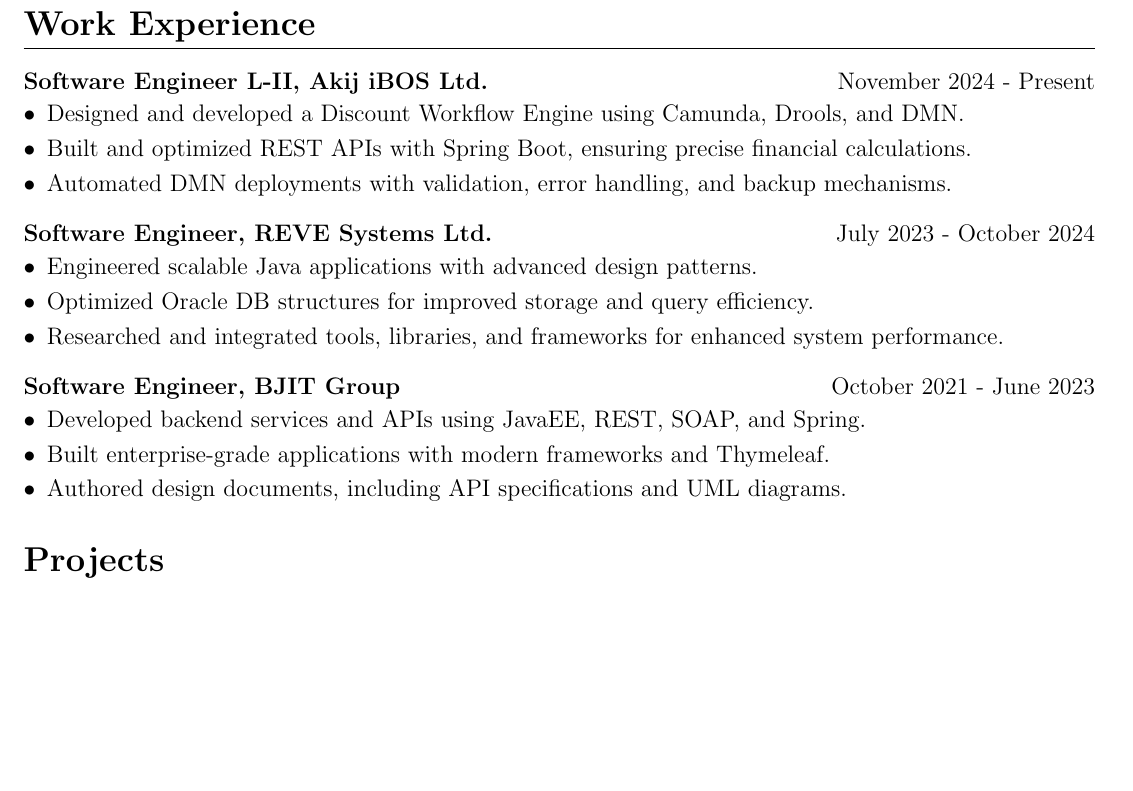
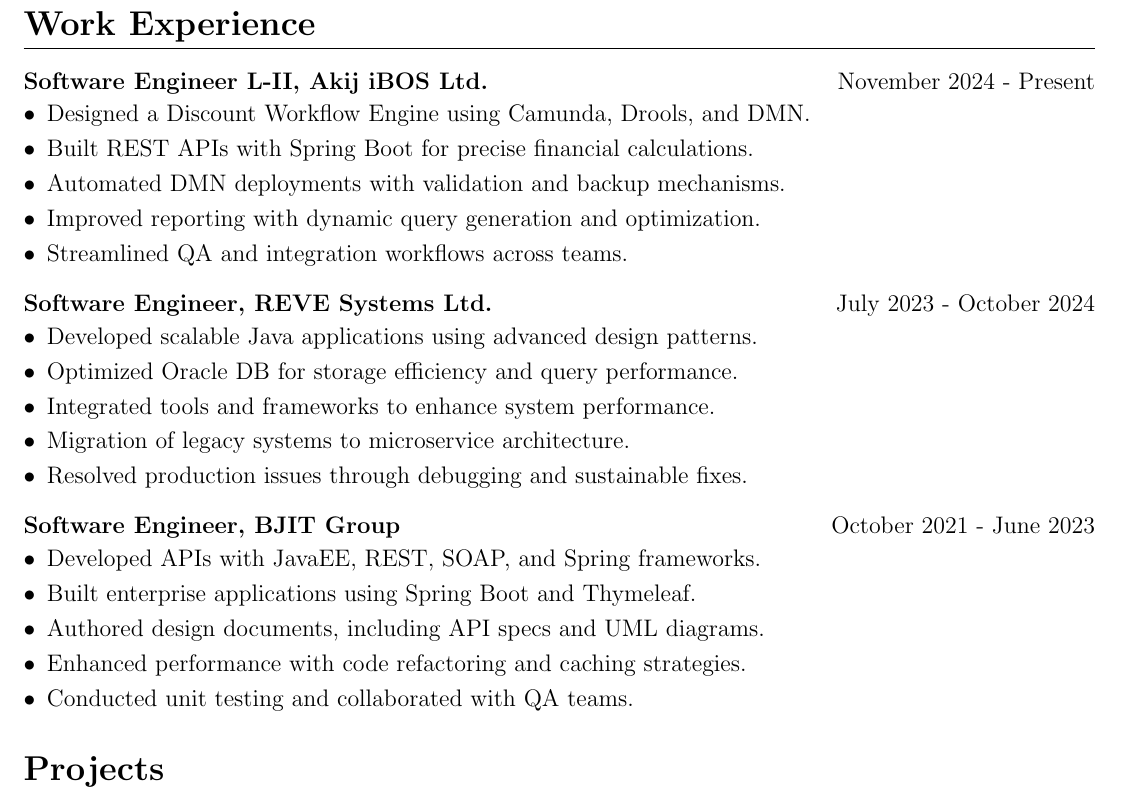
Before and after one commit to mdmosfikurrahman/cv, a LaTeX CV (CV_Md-Mosfikur-Rahman.tex, which reads sections/work_experiences.tex): part of page 3 of 4, cut so that both start at the same text, the shorter picture padded with empty space. Compiled offline with pdfLaTeX.

Commit message:
Update work_experiences.tex

```diff
--- a/sections/work_experiences.tex
+++ b/sections/work_experiences.tex
@@ -1,21 +1,27 @@
 \section{\textbf{Work Experience}}
 \begin{joblong}
 {Software Engineer L-II, Akij iBOS Ltd.}{November 2024 - Present}
-    \item Designed and developed a Discount Workflow Engine using Camunda, Drools, and DMN.
-    \item Built and optimized REST APIs with Spring Boot, ensuring precise financial calculations.
-    \item Automated DMN deployments with validation, error handling, and backup mechanisms.
+    \item Designed a Discount Workflow Engine using Camunda, Drools, and DMN.
+    \item Built REST APIs with Spring Boot for precise financial calculations.
+    \item Automated DMN deployments with validation and backup mechanisms.
+    \item Improved reporting with dynamic query generation and optimization.
+    \item Streamlined QA and integration workflows across teams.
 \end{joblong}
 
 \begin{joblong}
 {Software Engineer, REVE Systems Ltd.}{July 2023 - October 2024}
-    \item Engineered scalable Java applications with advanced design patterns.
-    \item Optimized Oracle DB structures for improved storage and query efficiency.
-    \item Researched and integrated tools, libraries, and frameworks for enhanced system performance.
+    \item Developed scalable Java applications using advanced design patterns.
+    \item Optimized Oracle DB for storage efficiency and query performance.
+    \item Integrated tools and frameworks to enhance system performance.
+    \item Migration of legacy systems to microservice architecture.
+    \item Resolved production issues through debugging and sustainable fixes.
 \end{joblong}
 
 \begin{joblong}
 {Software Engineer, BJIT Group}{October 2021 - June 2023}
-    \item Developed backend services and APIs using JavaEE, REST, SOAP, and Spring.
-    \item Built enterprise-grade applications with modern frameworks and Thymeleaf.
-    \item Authored design documents, including API specifications and UML diagrams.
+    \item Developed APIs with JavaEE, REST, SOAP, and Spring frameworks.
+    \item Built enterprise applications using Spring Boot and Thymeleaf.
+    \item Authored design documents, including API specs and UML diagrams.
+    \item Enhanced performance with code refactoring and caching strategies.
+    \item Conducted unit testing and collaborated with QA teams.
 \end{joblong}
```
